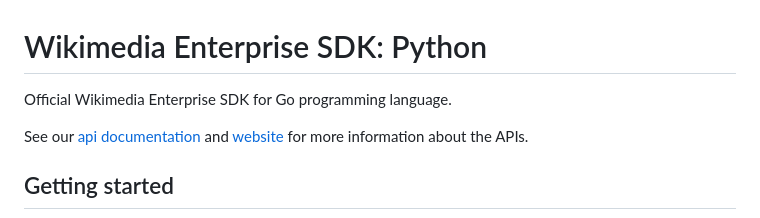
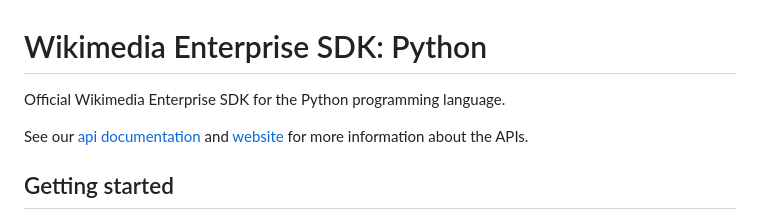
Before and after one commit to wikimedia-enterprise/wme-sdk-python, a Markdown page: README.md, the part around the change printed below. Rendered like a GitHub page.

```diff
--- a/README.md
+++ b/README.md
@@ -1,6 +1,6 @@
 # Wikimedia Enterprise SDK: Python
 
-Official Wikimedia Enterprise SDK for Go programming language.
+Official Wikimedia Enterprise SDK for the Python programming language.
 
 See our [api documentation](https://enterprise.wikimedia.com/docs/) and [website](https://enterprise.wikimedia.com/) for more information about the APIs.
 
```
Also changed, not shown: other parts of README.md (+1 -1 lines).
